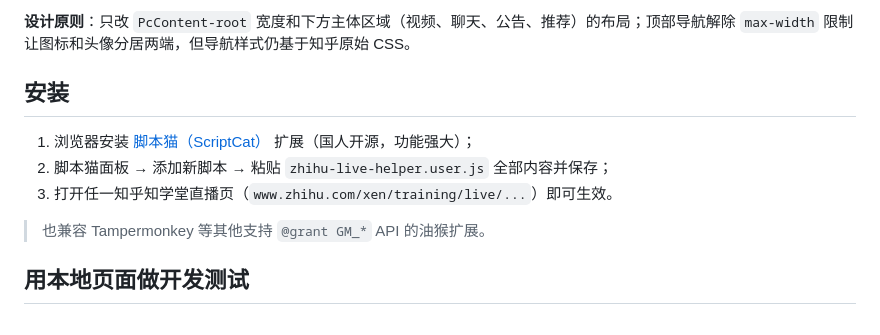
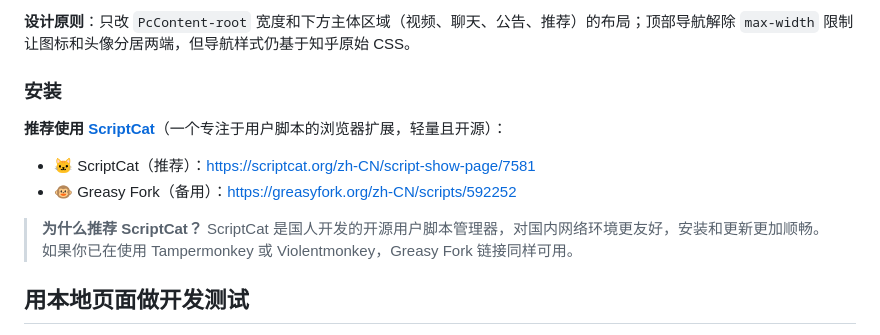
Before and after one commit to zsyo/zhihu-live-helper, a Markdown page: README.md, the part around the change. Rendered like a GitHub page.

Commit message:
doc: 更新安装链接

```diff
--- a/README.md
+++ b/README.md
@@ -19,13 +19,14 @@
 
 **设计原则**：只改 `PcContent-root` 宽度和下方主体区域（视频、聊天、公告、推荐）的布局；顶部导航解除 `max-width` 限制让图标和头像分居两端，但导航样式仍基于知乎原始 CSS。
 
-## 安装
+### 安装
 
-1. 浏览器安装 [脚本猫（ScriptCat）](https://docs.scriptcat.org/) 扩展（国人开源，功能强大）；
-2. 脚本猫面板 → 添加新脚本 → 粘贴 `zhihu-live-helper.user.js` 全部内容并保存；
-3. 打开任一知乎知学堂直播页（`www.zhihu.com/xen/training/live/...`）即可生效。
+**推荐使用 [ScriptCat](https://scriptcat.org/zh-CN)**（一个专注于用户脚本的浏览器扩展，轻量且开源）：
 
-> 也兼容 Tampermonkey 等其他支持 `@grant GM_*` API 的油猴扩展。
+- 🐱 ScriptCat（推荐）：https://scriptcat.org/zh-CN/script-show-page/7581
+- 🐵 Greasy Fork（备用）：https://greasyfork.org/zh-CN/scripts/592252
+
+> **为什么推荐 ScriptCat？** ScriptCat 是国人开发的开源用户脚本管理器，对国内网络环境更友好，安装和更新更加顺畅。如果你已在使用 Tampermonkey 或 Violentmonkey，Greasy Fork 链接同样可用。
 
 ## 用本地页面做开发测试
 
```
